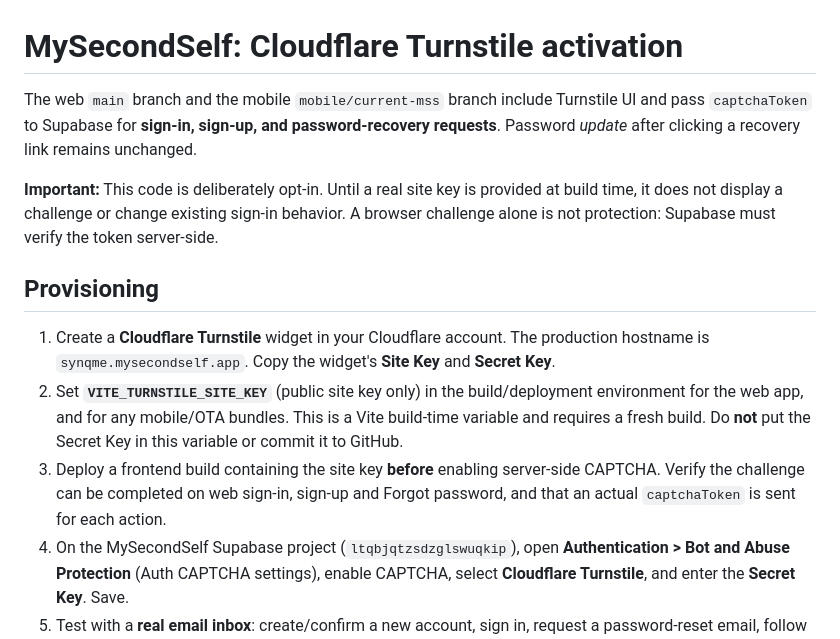
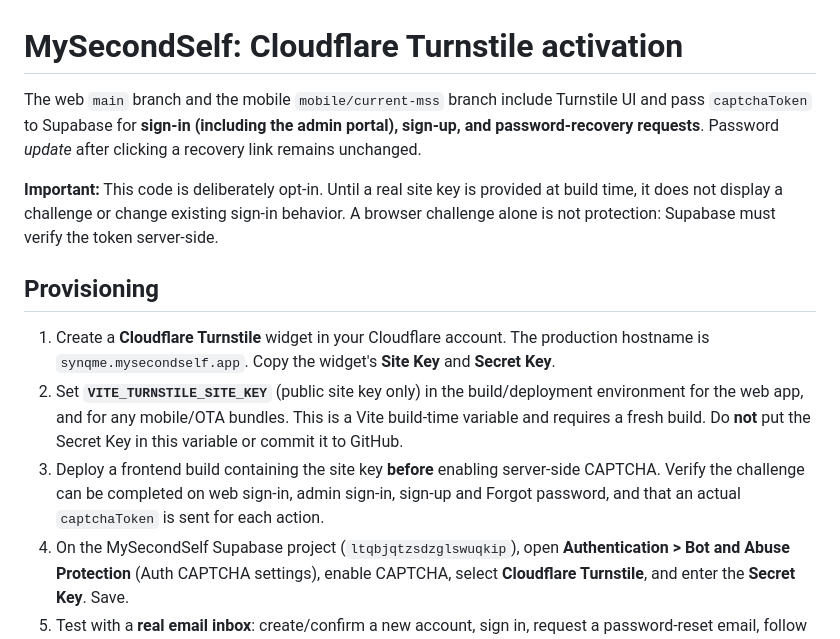
Before and after one commit to simonfrancis3000-source/mss, a Markdown page: docs/turnstile-setup.md, the part around the change. GitHub-like rendering.

Commit message:
Include admin sign-in in Turnstile rollout checklist

```diff
--- a/docs/turnstile-setup.md
+++ b/docs/turnstile-setup.md
@@ -1,6 +1,6 @@
 # MySecondSelf: Cloudflare Turnstile activation
 
-The web `main` branch and the mobile `mobile/current-mss` branch include Turnstile UI and pass `captchaToken` to Supabase for **sign-in, sign-up, and password-recovery requests**. Password *update* after clicking a recovery link remains unchanged.
+The web `main` branch and the mobile `mobile/current-mss` branch include Turnstile UI and pass `captchaToken` to Supabase for **sign-in (including the admin portal), sign-up, and password-recovery requests**. Password *update* after clicking a recovery link remains unchanged.
 
 **Important:** This code is deliberately opt-in. Until a real site key is provided at build time, it does not display a challenge or change existing sign-in behavior. A browser challenge alone is not protection: Supabase must verify the token server-side.
 
@@ -8,7 +8,7 @@ The web `main` branch and the mobile `mobile/current-mss` branch include Turnsti
 
 1. Create a **Cloudflare Turnstile** widget in your Cloudflare account. The production hostname is `synqme.mysecondself.app`. Copy the widget's **Site Key** and **Secret Key**.
 2. Set **`VITE_TURNSTILE_SITE_KEY`** (public site key only) in the build/deployment environment for the web app, and for any mobile/OTA bundles. This is a Vite build-time variable and requires a fresh build. Do **not** put the Secret Key in this variable or commit it to GitHub.
-3. Deploy a frontend build containing the site key **before** enabling server-side CAPTCHA. Verify the challenge can be completed on web sign-in, sign-up and Forgot password, and that an actual `captchaToken` is sent for each action.
+3. Deploy a frontend build containing the site key **before** enabling server-side CAPTCHA. Verify the challenge can be completed on web sign-in, admin sign-in, sign-up and Forgot password, and that an actual `captchaToken` is sent for each action.
 4. On the MySecondSelf Supabase project (`ltqbjqtzsdzglswuqkip`), open **Authentication > Bot and Abuse Protection** (Auth CAPTCHA settings), enable CAPTCHA, select **Cloudflare Turnstile**, and enter the **Secret Key**. Save.
 5. Test with a **real email inbox**: create/confirm a new account, sign in, request a password-reset email, follow it, set a new password, and sign in again. Check failed and repeated attempts, and verify server-side rejection of requests with no valid token.
 6. Review Supabase Auth logs for successful requests and CAPTCHA failures. Do not use `example.com` addresses for email tests.
```
